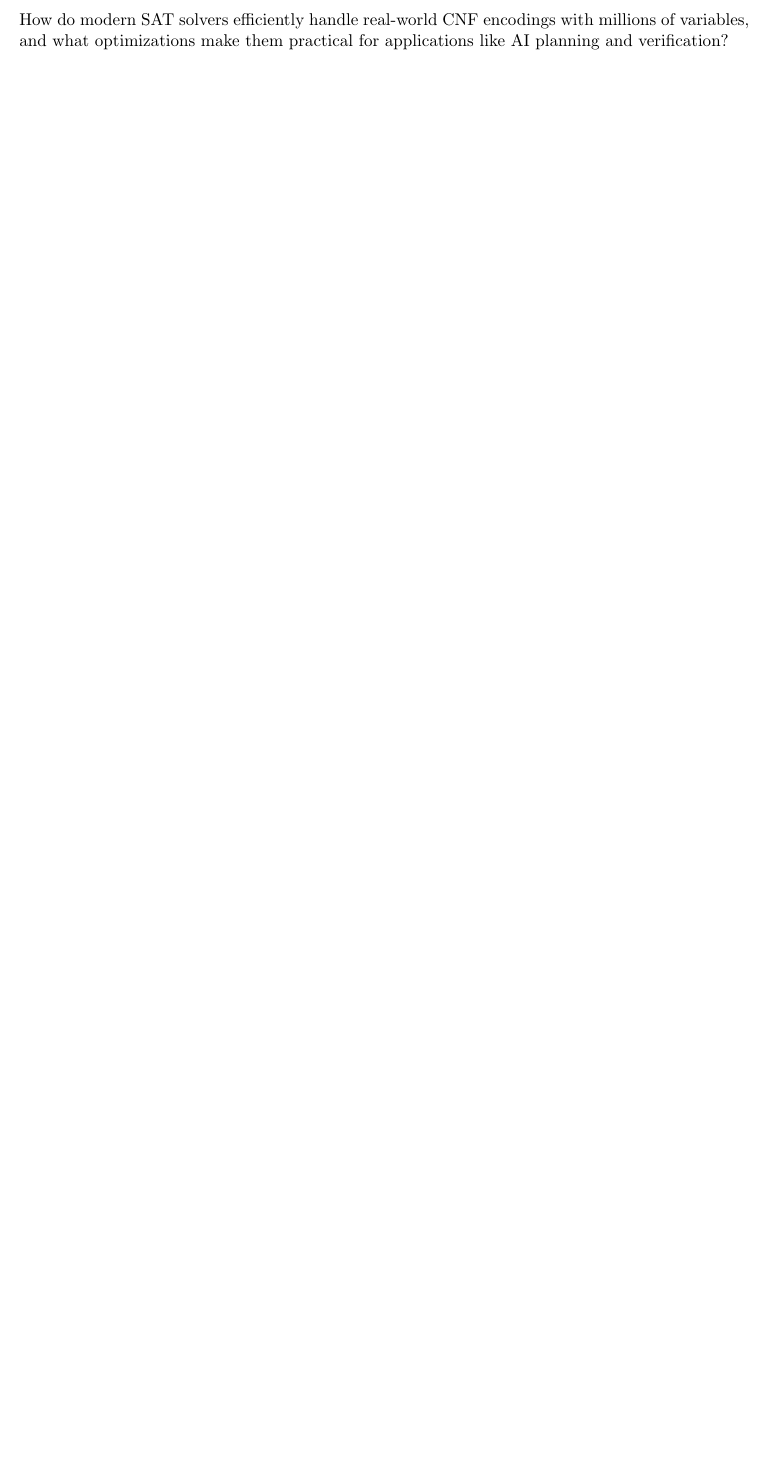
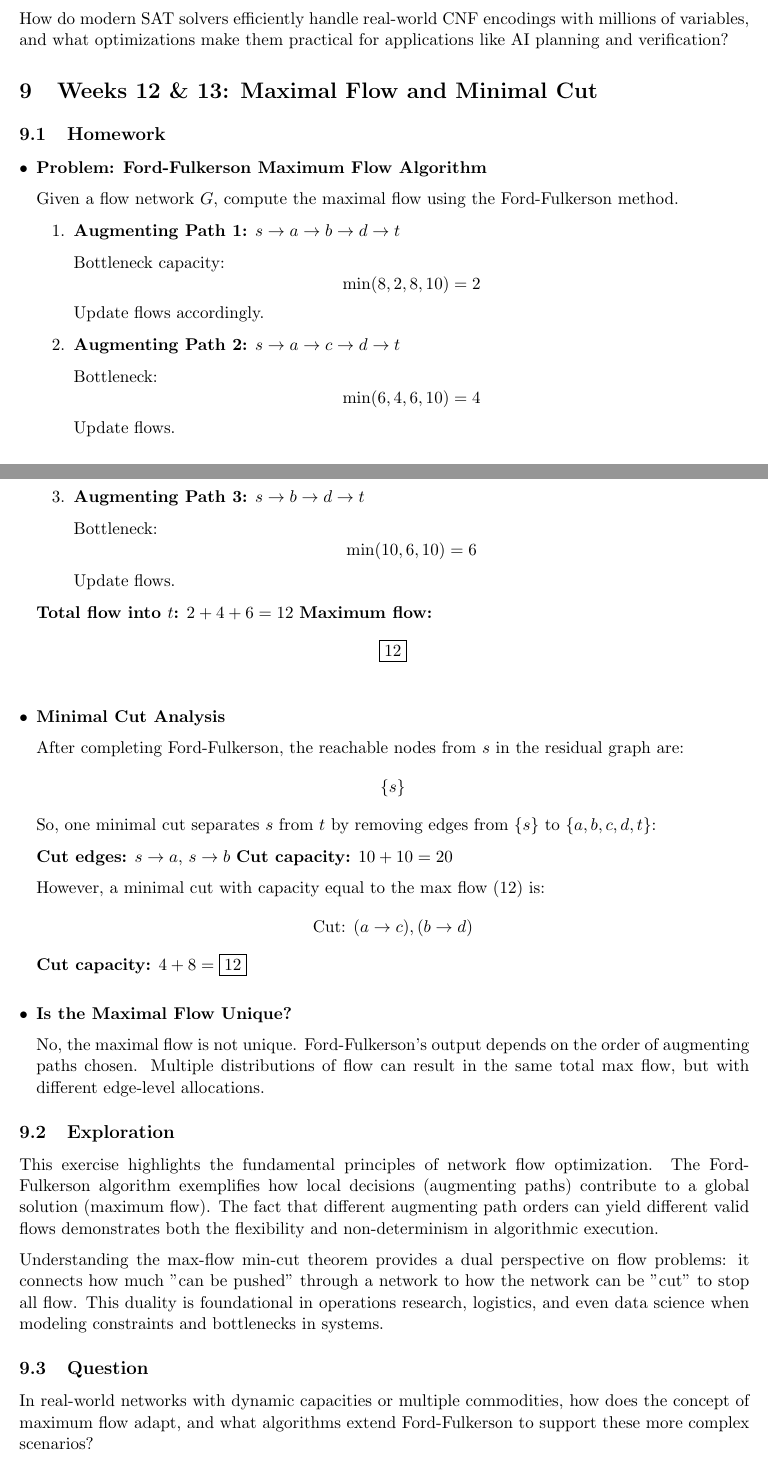
Before and after one commit to Traehan/406Report, a LaTeX paper (Report.tex): part of page 17 of 18 before the commit and two parts of pages 17 and 18 of 19 after it, the two joined at a grey line, cut so that both start at the same text, the shorter picture padded with empty space. Compiled offline with pdfLaTeX.

Commit message:
5/19/2025Report.tex

```diff
--- a/Report.tex
+++ b/Report.tex
@@ -877,6 +877,86 @@ This homework focused on translating logical formulas into Conjunctive Normal Fo
 
 How do modern SAT solvers efficiently handle real-world CNF encodings with millions of variables, and what optimizations make them practical for applications like AI planning and verification?
 
+\section{Weeks 12 \& 13: Maximal Flow and Minimal Cut}
+
+\subsection{Homework}
+
+\begin{itemize}[leftmargin=*]
+
+\item \textbf{Problem: Ford-Fulkerson Maximum Flow Algorithm}
+
+Given a flow network \( G \), compute the maximal flow using the Ford-Fulkerson method.
+
+\begin{enumerate}
+    \item \textbf{Augmenting Path 1:} \( s \rightarrow a \rightarrow b \rightarrow d \rightarrow t \)
+
+    Bottleneck capacity:
+    \[
+    \min(8, 2, 8, 10) = 2
+    \]
+    Update flows accordingly.
+
+    \item \textbf{Augmenting Path 2:} \( s \rightarrow a \rightarrow c \rightarrow d \rightarrow t \)
+
+    Bottleneck:
+    \[
+    \min(6, 4, 6, 10) = 4
+    \]
+    Update flows.
+
+    \item \textbf{Augmenting Path 3:} \( s \rightarrow b \rightarrow d \rightarrow t \)
+
+    Bottleneck:
+    \[
+    \min(10, 6, 10) = 6
+    \]
+    Update flows.
+\end{enumerate}
+
+\textbf{Total flow into \( t \):} \( 2 + 4 + 6 = 12 \)
+\textbf{Maximum flow:}
+\[
+\boxed{12}
+\]
+
+\vspace{1em}
+
+\item \textbf{Minimal Cut Analysis}
+
+After completing Ford-Fulkerson, the reachable nodes from \( s \) in the residual graph are:
+\[
+\{s\}
+\]
+So, one minimal cut separates \( s \) from \( t \) by removing edges from \( \{s\} \) to \( \{a, b, c, d, t\} \):
+
+\textbf{Cut edges:} \( s \rightarrow a \), \( s \rightarrow b \)
+\textbf{Cut capacity:} \( 10 + 10 = 20 \)
+
+However, a minimal cut with capacity equal to the max flow (12) is:
+\[
+\text{Cut: } (a \rightarrow c), (b \rightarrow d)
+\]
+\textbf{Cut capacity:} \( 4 + 8 = \boxed{12} \)
+
+\vspace{1em}
+
+\item \textbf{Is the Maximal Flow Unique?}
+
+No, the maximal flow is not unique.
+Ford-Fulkerson’s output depends on the order of augmenting paths chosen. Multiple distributions of flow can result in the same total max flow, but with different edge-level allocations.
+
+\end{itemize}
+
+\subsection{Exploration}
+
+This exercise highlights the fundamental principles of network flow optimization. The Ford-Fulkerson algorithm exemplifies how local decisions (augmenting paths) contribute to a global solution (maximum flow). The fact that different augmenting path orders can yield different valid flows demonstrates both the flexibility and non-determinism in algorithmic execution.
+
+Understanding the max-flow min-cut theorem provides a dual perspective on flow problems: it connects how much "can be pushed" through a network to how the network can be "cut" to stop all flow. This duality is foundational in operations research, logistics, and even data science when modeling constraints and bottlenecks in systems.
+
+\subsection{Question}
+
+In real-world networks with dynamic capacities or multiple commodities, how does the concept of maximum flow adapt, and what algorithms extend Ford-Fulkerson to support these more complex scenarios?
+
 \newpage
 \begin{thebibliography}{9}
 
```
